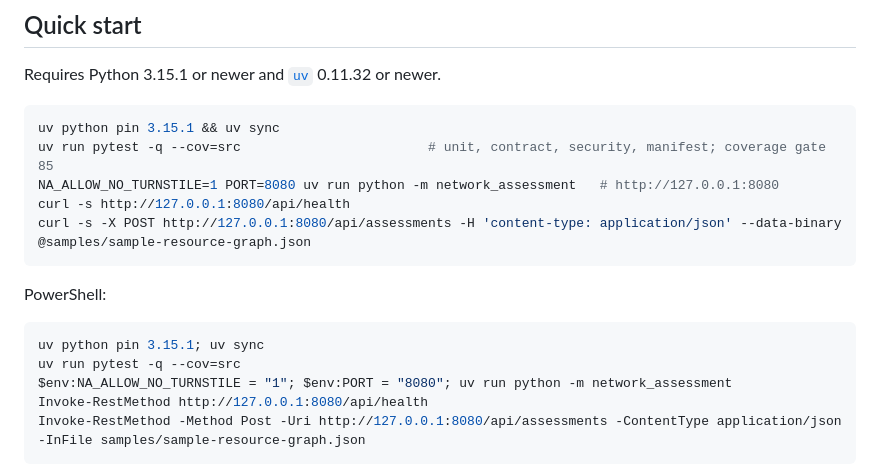
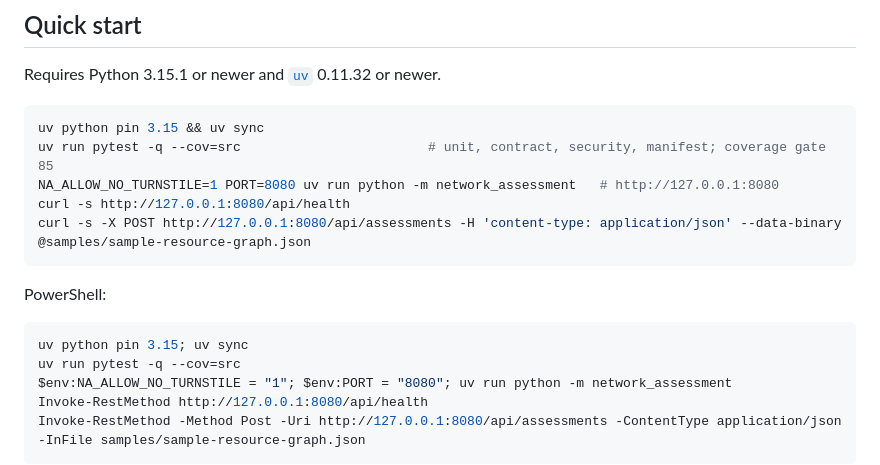
Before and after one commit to saulpatinojr/HCW-NetworkEyes_AddOn, a Markdown page: README.md, the part around the change. Drawn GitHub-style.

Commit message:
README: the quick-start pins the 3.15 line
Co-Authored-By: Claude Fable 5.1 <noreply@anthropic.com>

````diff
--- a/README.md
+++ b/README.md
@@ -80,7 +80,7 @@ Terraform state.
 Requires Python 3.15.1 or newer and [`uv`](https://docs.astral.sh/uv/) 0.11.32 or newer.
 
 ```bash
-uv python pin 3.15.1 && uv sync
+uv python pin 3.15 && uv sync
 uv run pytest -q --cov=src                        # unit, contract, security, manifest; coverage gate 85
 NA_ALLOW_NO_TURNSTILE=1 PORT=8080 uv run python -m network_assessment   # http://127.0.0.1:8080
 curl -s http://127.0.0.1:8080/api/health
@@ -90,7 +90,7 @@ curl -s -X POST http://127.0.0.1:8080/api/assessments -H 'content-type: applicat
 PowerShell:
 
 ```powershell
-uv python pin 3.15.1; uv sync
+uv python pin 3.15; uv sync
 uv run pytest -q --cov=src
 $env:NA_ALLOW_NO_TURNSTILE = "1"; $env:PORT = "8080"; uv run python -m network_assessment
 Invoke-RestMethod http://127.0.0.1:8080/api/health
````
